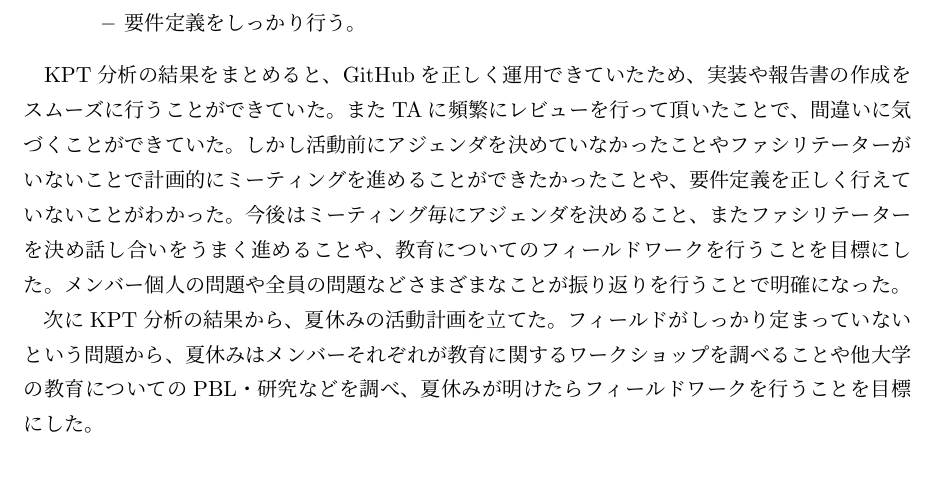
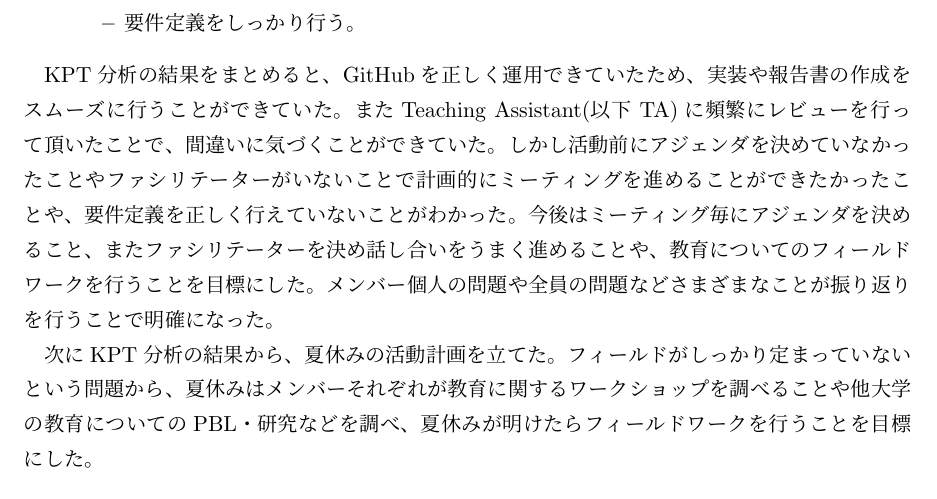
Before and after one commit to FUNPBL2015/edu_groupreport, a LaTeX thesis (group.tex): part of page 16 of 56, cut so that both start at the same text, the shorter picture padded with empty space. Compiled offline with pLaTeX and dvipdfmx.

Commit message:
Teaching Assistant(以下 TA)wo

```diff
--- a/group.tex
+++ b/group.tex
@@ -364,7 +364,7 @@ Try(今後やっていきたいこと)
 
 \end{itemize}
 
-KPT分析の結果をまとめると、GitHubを正しく運用できていたため、実装や報告書の作成をスムーズに行うことができていた。またTAに頻繁にレビューを行って頂いたことで、間違いに気づくことができていた。しかし活動前にアジェンダを決めていなかったことやファシリテーターがいないことで計画的にミーティングを進めることができたかったことや、要件定義を正しく行えていないことがわかった。今後はミーティング毎にアジェンダを決めること、またファシリテーターを決め話し合いをうまく進めることや、教育についてのフィールドワークを行うことを目標にした。メンバー個人の問題や全員の問題などさまざまなことが振り返りを行うことで明確になった。
+KPT分析の結果をまとめると、GitHubを正しく運用できていたため、実装や報告書の作成をスムーズに行うことができていた。またTeaching Assistant(以下 TA)に頻繁にレビューを行って頂いたことで、間違いに気づくことができていた。しかし活動前にアジェンダを決めていなかったことやファシリテーターがいないことで計画的にミーティングを進めることができたかったことや、要件定義を正しく行えていないことがわかった。今後はミーティング毎にアジェンダを決めること、またファシリテーターを決め話し合いをうまく進めることや、教育についてのフィールドワークを行うことを目標にした。メンバー個人の問題や全員の問題などさまざまなことが振り返りを行うことで明確になった。
 
 \par
 次にKPT分析の結果から、夏休みの活動計画を立てた。フィールドがしっかり定まっていないという問題から、夏休みはメンバーそれぞれが教育に関するワークショップを調べることや他大学の教育についてのPBL・研究などを調べ、夏休みが明けたらフィールドワークを行うことを目標にした。
```
Also changed, not shown: group.tex (2 more changed lines).
